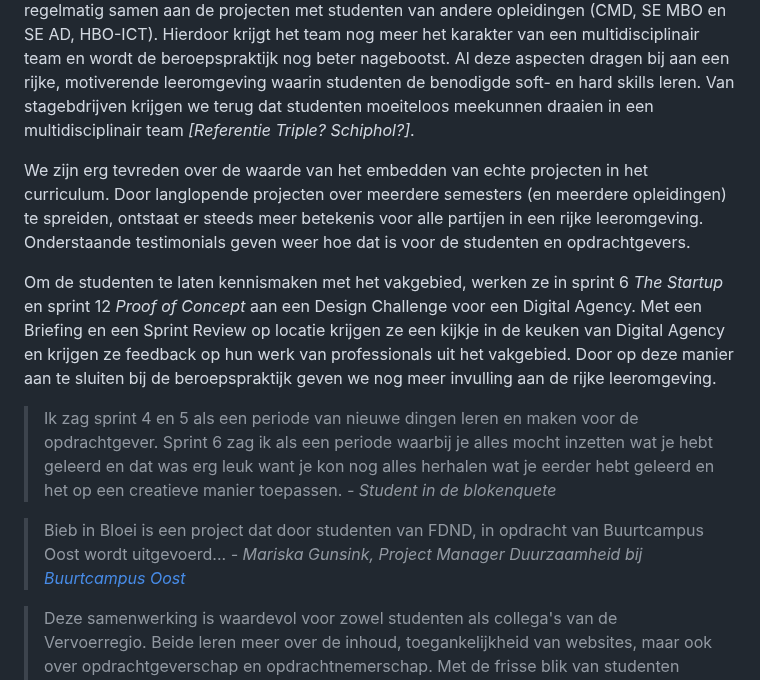
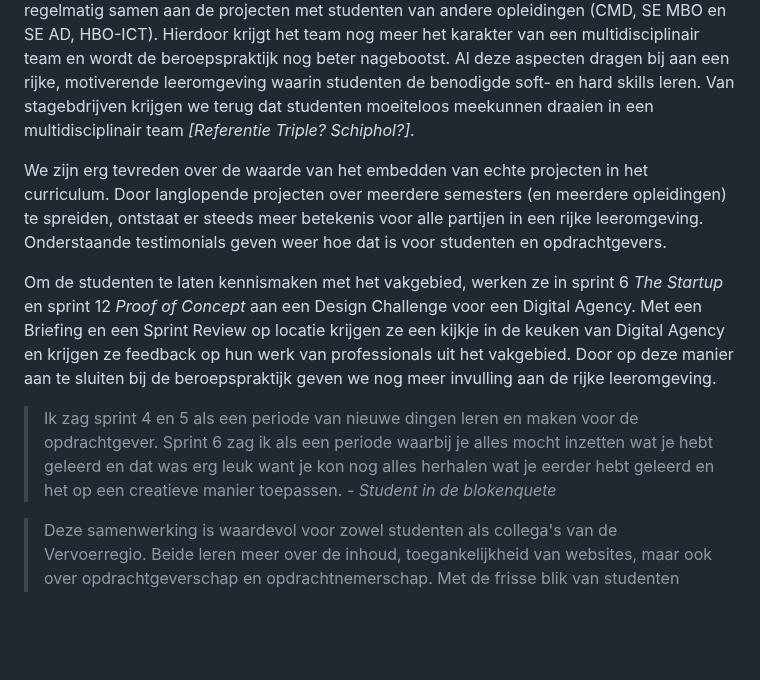
Before and after one commit to fdnd/docs.fdnd.nl, a Markdown page: docs/reflectie.md, the part around the change. Drawn GitHub-style; blank space fills up the shorter version.

Commit message:
Opzet testimonial Bieb in Bloei in in comments gezet

```diff
--- a/docs/reflectie.md
+++ b/docs/reflectie.md
@@ -76,13 +76,13 @@ Studenten werken tijdens de opleiding continu aan échte projecten voor échte o
 
 De studenten werken taakgericht aan de projecten in onze agile workspace. Hierbij krijgen ze ondersteuning van docenten en co-teachers. De co-teachers zijn in het vakgebied actieve frontend-experts die hun kennis bij het werken aan projecten overdragen aan de studenten. Eerstejaars- en tweedejaarsstudenten werken samen aan projecten. De tweedejaarsstudenten nemen hierbij een mentorrol in. Daarnaast werken onze studenten regelmatig samen aan de projecten met studenten van andere opleidingen (CMD, SE MBO en SE AD, HBO-ICT). Hierdoor krijgt het team nog meer het karakter van een multidisciplinair team en wordt de beroepspraktijk nog beter nagebootst. Al deze aspecten dragen bij aan een rijke, motiverende leeromgeving waarin studenten de benodigde soft- en hard skills leren. Van stagebdrijven krijgen we terug dat studenten moeiteloos meekunnen draaien in een multidisciplinair team _[Referentie Triple? Schiphol?]_.
 
-We zijn erg tevreden over de waarde van het embedden van echte projecten in het curriculum. Door langlopende projecten over meerdere semesters (en meerdere opleidingen) te spreiden, ontstaat er steeds meer betekenis voor alle partijen in een rijke leeromgeving. Onderstaande testimonials geven weer hoe dat is voor de studenten en opdrachtgevers.
+We zijn erg tevreden over de waarde van het embedden van echte projecten in het curriculum. Door langlopende projecten over meerdere semesters (en meerdere opleidingen) te spreiden, ontstaat er steeds meer betekenis voor alle partijen in een rijke leeromgeving. Onderstaande testimonials geven weer hoe dat is voor studenten en opdrachtgevers.
 
 Om de studenten te laten kennismaken met het vakgebied, werken ze in sprint 6 _The Startup_ en sprint 12 _Proof of Concept_ aan een Design Challenge voor een Digital Agency. Met een Briefing en een Sprint Review op locatie krijgen ze een kijkje in de keuken van Digital Agency en krijgen ze feedback op hun werk van professionals uit het vakgebied. Door op deze manier aan te sluiten bij de beroepspraktijk geven we nog meer invulling aan de rijke leeromgeving.
 
 > Ik zag sprint 4 en 5 als een periode van nieuwe dingen leren en maken voor de opdrachtgever. Sprint 6 zag ik als een periode waarbij je alles mocht inzetten wat je hebt geleerd en dat was erg leuk want je kon nog alles herhalen wat je eerder hebt geleerd en het op een creatieve manier toepassen. _- Student in de blokenquete_
 
-> Bieb in Bloei is een project dat door studenten van FDND, in opdracht van Buurtcampus Oost wordt uitgevoerd... _- Mariska Gunsink, Project Manager Duurzaamheid bij [Buurtcampus Oost](https://www.buurtcampusoost.nl/)_
+<!-- Bieb in Bloei is een project dat door studenten van FDND, in opdracht van Buurtcampus Oost wordt uitgevoerd... _- Mariska Gunsink, Project Manager Duurzaamheid bij [Buurtcampus Oost](https://www.buurtcampusoost.nl/)_-->
 
 > Deze samenwerking is waardevol voor zowel studenten als collega's van de Vervoerregio. Beide leren meer over de inhoud, toegankelijkheid van websites, maar ook over opdrachtgeverschap en opdrachtnemerschap. Met de frisse blik van studenten worden wij getoetst op wat we precies uit het product willen halen. Tegelijkertijd leren studenten zo wat er nodig is om de vraag scherp te stellen en de vertaling te maken vanuit hun technische kennis en jargon naar begrijpelijke taal voor de klant zonder technische voorkennis. Toolgankelijk kan de Vervoerregio echt verder brengen in onze vraag; het toetsen van toegankelijkheid van websites. _- Elise Kamps, Assistent Projectleider bij de [Vervoerregio Amsterdam](https://vervoerregio.nl/)_
 
```
